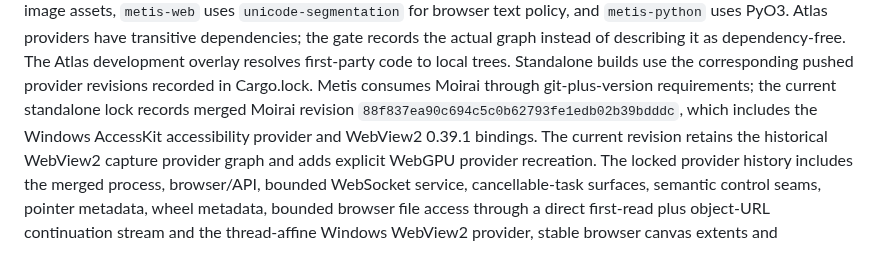
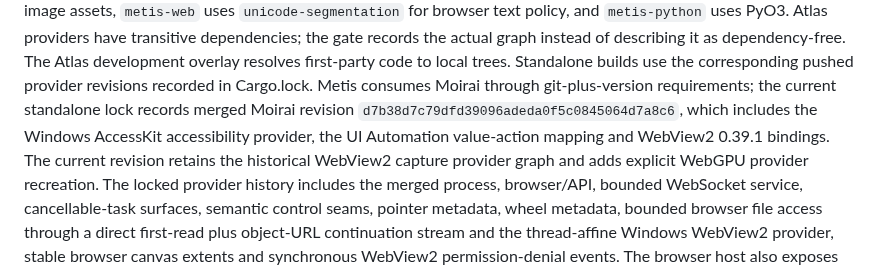
Before and after one commit to ryancinsight/metis, a Markdown page: README.md, the part around the change. Rendered like a GitHub page.

Commit message:
docs(metis): Refresh Moirai lock provenance
Refresh current lock references after the standalone UI Automation provider advance.

Item: METIS-A11Y-001

Refs: backlog.md#METIS-A11Y-001

```diff
--- a/README.md
+++ b/README.md
@@ -143,8 +143,9 @@ describing it as dependency-free. The Atlas development overlay resolves first-p
 trees. Standalone builds use the corresponding pushed provider revisions recorded
 in Cargo.lock. Metis consumes Moirai through git-plus-version requirements;
 the current standalone lock records merged Moirai revision
-`88f837ea90c694c5c0b62793fe1edb02b39bdddc`, which includes the Windows
-AccessKit accessibility provider and WebView2 0.39.1 bindings. The current
+`d7b38d7c79dfd39096adeda0f5c0845064d7a8c6`, which includes the Windows
+AccessKit accessibility provider, the UI Automation value-action mapping and
+WebView2 0.39.1 bindings. The current
 revision retains the historical WebView2 capture provider graph and adds
 explicit WebGPU provider recreation. The locked
 provider history includes the merged process, browser/API, bounded WebSocket service,
```
Also changed, not shown: backlog.md (+4 -3 lines), docs/manual/native.md (+8 -4 lines).
